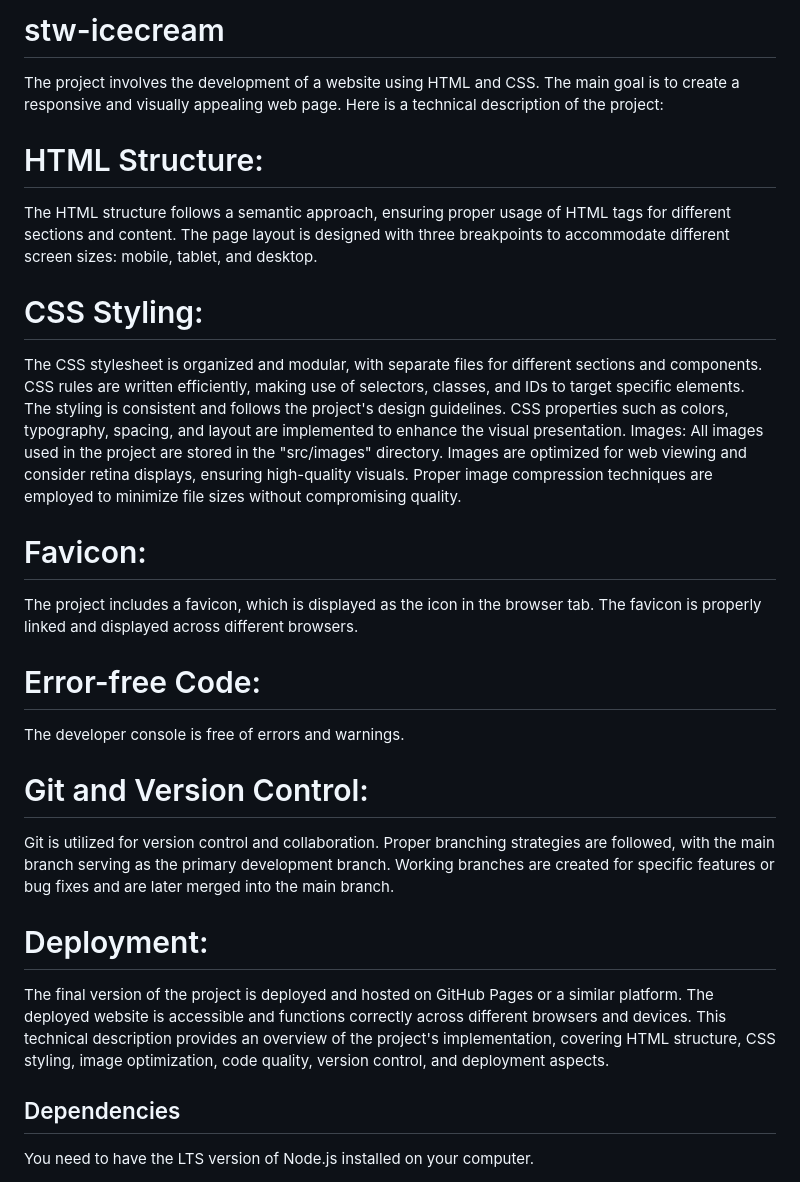
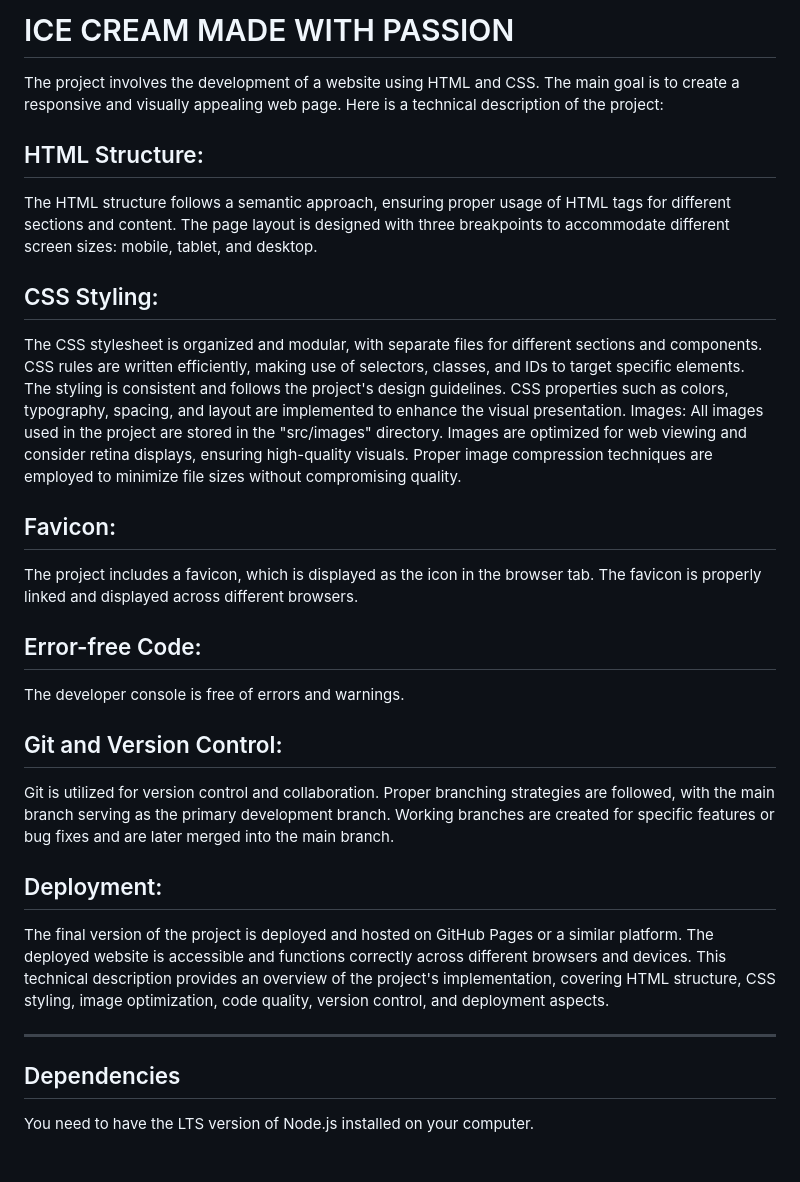
Before and after one commit to SzymonCierpik/stwgroup-icecream, a Markdown page: README.md, the part around the change. GitHub-like rendering.

```diff
--- a/README.md
+++ b/README.md
@@ -1,27 +1,26 @@
-# stw-icecream
+# ICE CREAM MADE WITH PASSION
 
 The project involves the development of a website using HTML and CSS. The main goal is to create a responsive and visually appealing web page. Here is a technical description of the project:
 
-# HTML Structure:
+## HTML Structure:
 The HTML structure follows a semantic approach, ensuring proper usage of HTML tags for different sections and content. The page layout is designed with three breakpoints to accommodate different screen sizes: mobile, tablet, and desktop.
 
-# CSS Styling:
+## CSS Styling:
 The CSS stylesheet is organized and modular, with separate files for different sections and components. CSS rules are written efficiently, making use of selectors, classes, and IDs to target specific elements. The styling is consistent and follows the project's design guidelines. CSS properties such as colors, typography, spacing, and layout are implemented to enhance the visual presentation. Images:  All images used in the project are stored in the "src/images" directory. Images are optimized for web viewing and consider retina displays, ensuring high-quality visuals. Proper image compression techniques are employed to minimize file sizes without compromising quality.
 
-# Favicon:
+## Favicon:
 The project includes a favicon, which is displayed as the icon in the browser tab. The favicon is properly linked and displayed across different browsers.
 
-# Error-free Code:
+## Error-free Code:
 The developer console is free of errors and warnings.
 
-# Git and Version Control:
+## Git and Version Control:
 Git is utilized for version control and collaboration. Proper branching strategies are followed, with the main branch serving as the primary development branch. Working branches are created for specific features or bug fixes and are later merged into the main branch.
 
-# Deployment:
+## Deployment:
 The final version of the project is deployed and hosted on GitHub Pages or a similar platform. The deployed website is accessible and functions correctly across different browsers and devices. This technical description provides an overview of the project's implementation, covering HTML structure, CSS styling, image optimization, code quality, version control, and deployment aspects.
 
-
-
+------------------------------------------------------------------------------------------------------------------------------------------------------------
 
 ## Dependencies
 You need to have the LTS version of Node.js installed on your computer.
```
